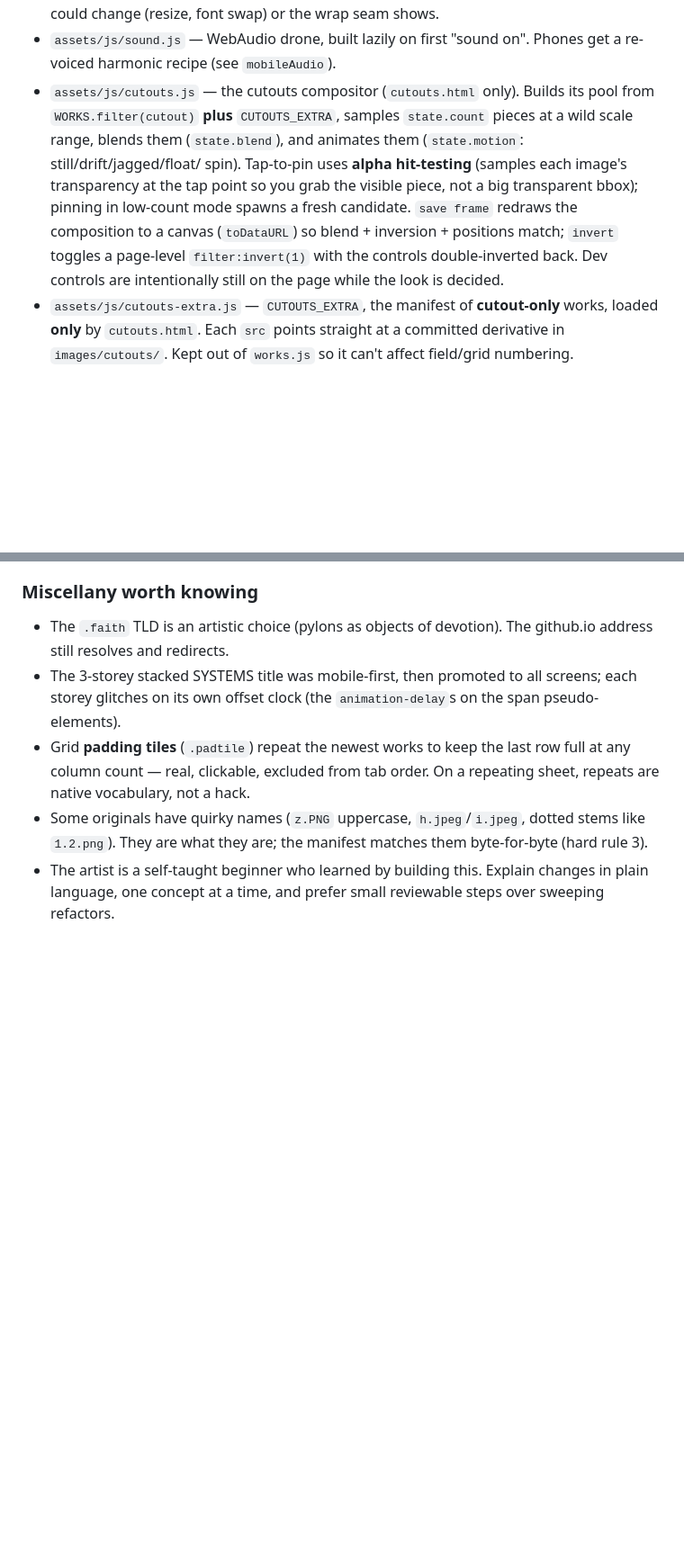
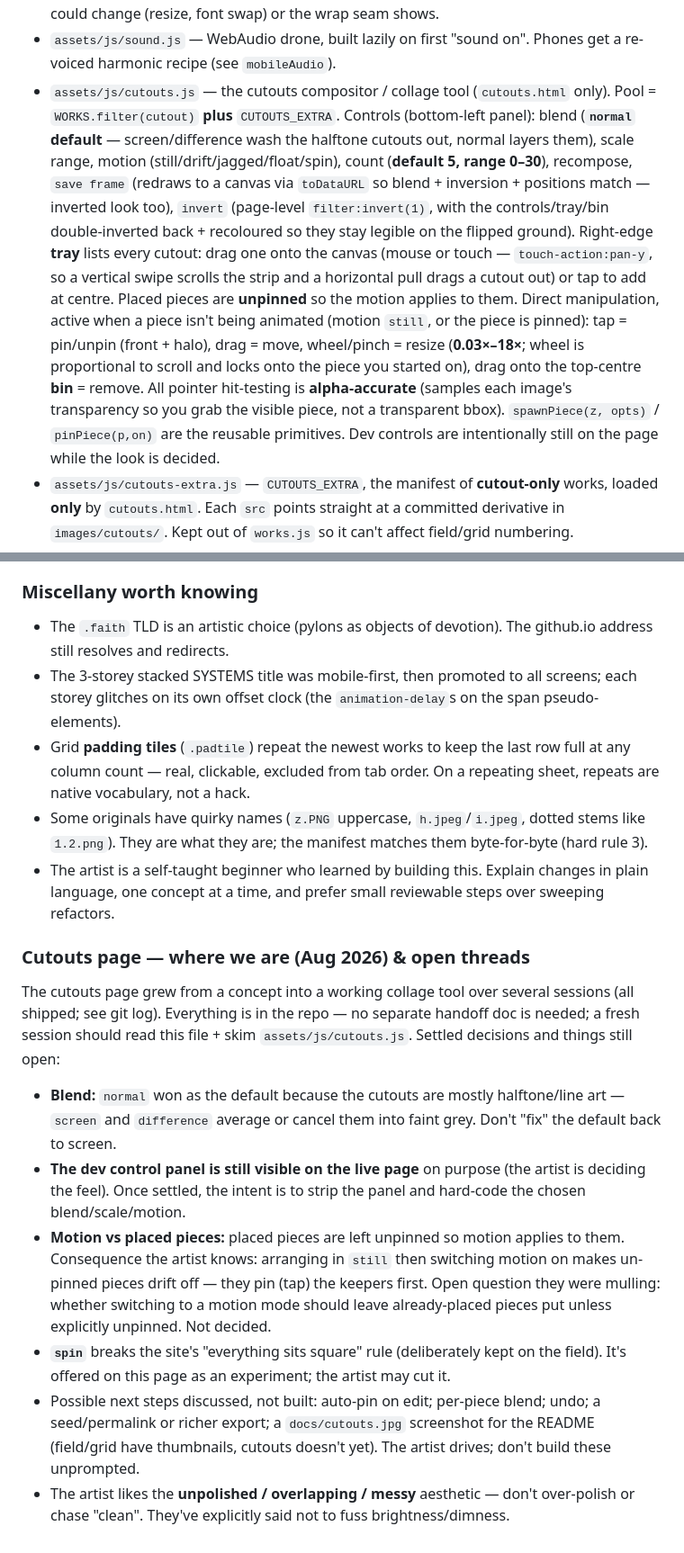
Before and after one commit to systemssystemssystems/systemssystemssystems.github.io, a Markdown page: CLAUDE.md, 2 parts joined by grey strips. Shown at 90% size. Drawn GitHub-style; blank space fills up the shorter version.

Commit message:
docs(CLAUDE.md): bring cutouts section current + a where-we-are handoff
Update the cutouts.js description to the full collage-tool feature set
(tray drag/tap, pin, move, wheel/pinch resize 0.03-18x, bin remove, save
frame, invert, count 0-30 default 5, motion-on-placed). Add a 'where we
are & open threads' note so a fresh session inherits the settled calls and
open questions without needing the chat.

Co-Authored-By: Claude Opus 4.8 <noreply@anthropic.com>

```diff
--- a/CLAUDE.md
+++ b/CLAUDE.md
@@ -54,14 +54,22 @@ and `images/cutouts/`.
   (resize, font swap) or the wrap seam shows.
 - `assets/js/sound.js` — WebAudio drone, built lazily on first "sound on". Phones get a re-voiced
   harmonic recipe (see `mobileAudio`).
-- `assets/js/cutouts.js` — the cutouts compositor (`cutouts.html` only). Builds its pool from
-  `WORKS.filter(cutout)` **plus** `CUTOUTS_EXTRA`, samples `state.count` pieces at a wild scale
-  range, blends them (`state.blend`), and animates them (`state.motion`: still/drift/jagged/float/
-  spin). Tap-to-pin uses **alpha hit-testing** (samples each image's transparency at the tap point
-  so you grab the visible piece, not a big transparent bbox); pinning in low-count mode spawns a
-  fresh candidate. `save frame` redraws the composition to a canvas (`toDataURL`) so blend +
-  inversion + positions match; `invert` toggles a page-level `filter:invert(1)` with the controls
-  double-inverted back. Dev controls are intentionally still on the page while the look is decided.
+- `assets/js/cutouts.js` — the cutouts compositor / collage tool (`cutouts.html` only). Pool =
+  `WORKS.filter(cutout)` **plus** `CUTOUTS_EXTRA`. Controls (bottom-left panel): blend (**`normal`
+  default** — screen/difference wash the halftone cutouts out, normal layers them), scale range,
+  motion (still/drift/jagged/float/spin), count (**default 5, range 0–30**), recompose, `save frame`
+  (redraws to a canvas via `toDataURL` so blend + inversion + positions match — inverted look too),
+  `invert` (page-level `filter:invert(1)`, with the controls/tray/bin double-inverted back + recoloured
+  so they stay legible on the flipped ground). Right-edge **tray** lists every cutout: drag one onto
+  the canvas (mouse or touch — `touch-action:pan-y`, so a vertical swipe scrolls the strip and a
+  horizontal pull drags a cutout out) or tap to add at centre. Placed pieces are **unpinned** so the
+  motion applies to them. Direct manipulation, active when a piece isn't being animated (motion
+  `still`, or the piece is pinned): tap = pin/unpin (front + halo), drag = move, wheel/pinch = resize
+  (**0.03×–18×**; wheel is proportional to scroll and locks onto the piece you started on), drag onto
+  the top-centre **bin** = remove. All pointer hit-testing is **alpha-accurate** (samples each image's
+  transparency so you grab the visible piece, not a transparent bbox). `spawnPiece(z, opts)` /
+  `pinPiece(p,on)` are the reusable primitives. Dev controls are intentionally still on the page while
+  the look is decided.
 - `assets/js/cutouts-extra.js` — `CUTOUTS_EXTRA`, the manifest of **cutout-only** works, loaded
   **only** by `cutouts.html`. Each `src` points straight at a committed derivative in
   `images/cutouts/`. Kept out of `works.js` so it can't affect field/grid numbering.
@@ -179,3 +187,23 @@ into the other (e.g. the grid intentionally has no hum or migrations — it's th
   `1.2.png`). They are what they are; the manifest matches them byte-for-byte (hard rule 3).
 - The artist is a self-taught beginner who learned by building this. Explain changes in plain
   language, one concept at a time, and prefer small reviewable steps over sweeping refactors.
+
+### Cutouts page — where we are (Aug 2026) & open threads
+The cutouts page grew from a concept into a working collage tool over several sessions (all shipped;
+see git log). Everything is in the repo — no separate handoff doc is needed; a fresh session should
+read this file + skim `assets/js/cutouts.js`. Settled decisions and things still open:
+- **Blend:** `normal` won as the default because the cutouts are mostly halftone/line art — `screen`
+  and `difference` average or cancel them into faint grey. Don't "fix" the default back to screen.
+- **The dev control panel is still visible on the live page** on purpose (the artist is deciding the
+  feel). Once settled, the intent is to strip the panel and hard-code the chosen blend/scale/motion.
+- **Motion vs placed pieces:** placed pieces are left unpinned so motion applies to them. Consequence
+  the artist knows: arranging in `still` then switching motion on makes un-pinned pieces drift off —
+  they pin (tap) the keepers first. Open question they were mulling: whether switching to a motion
+  mode should leave already-placed pieces put unless explicitly unpinned. Not decided.
+- **`spin`** breaks the site's "everything sits square" rule (deliberately kept on the field). It's
+  offered on this page as an experiment; the artist may cut it.
+- Possible next steps discussed, not built: auto-pin on edit; per-piece blend; undo; a seed/permalink
+  or richer export; a `docs/cutouts.jpg` screenshot for the README (field/grid have thumbnails, cutouts
+  doesn't yet). The artist drives; don't build these unprompted.
+- The artist likes the **unpolished / overlapping / messy** aesthetic — don't over-polish or chase
+  "clean". They've explicitly said not to fuss brightness/dimness.
```
